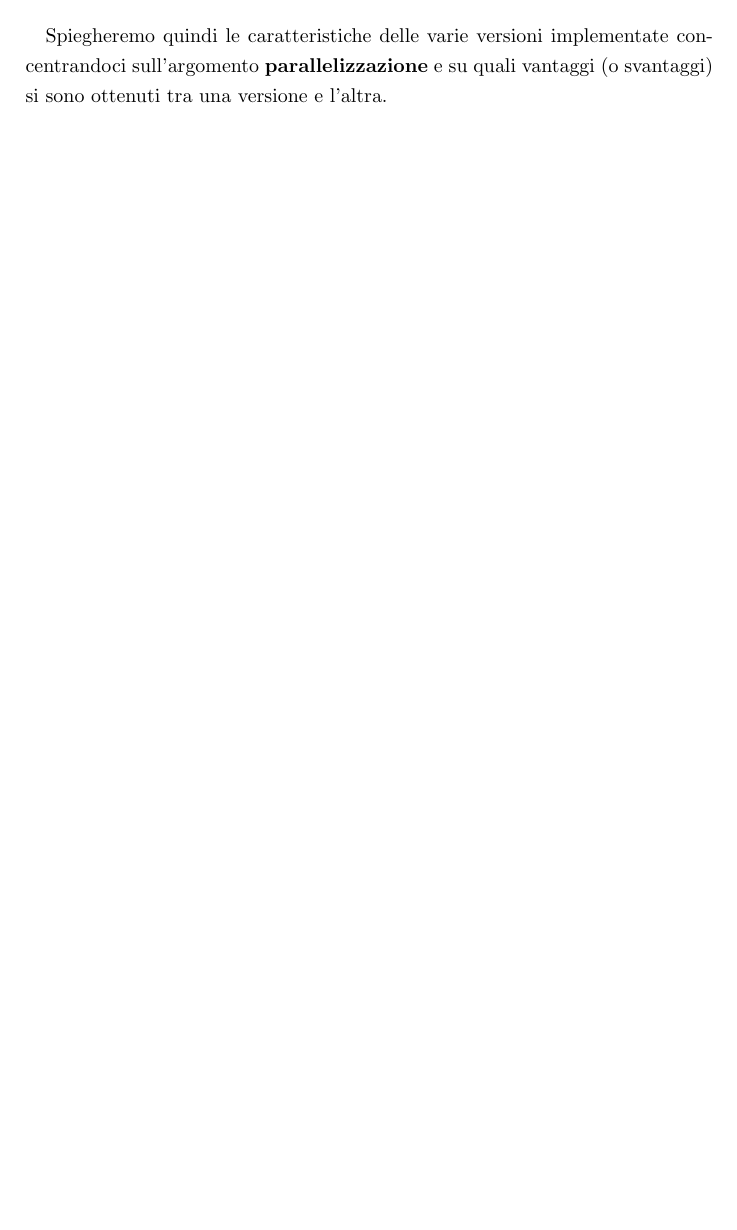
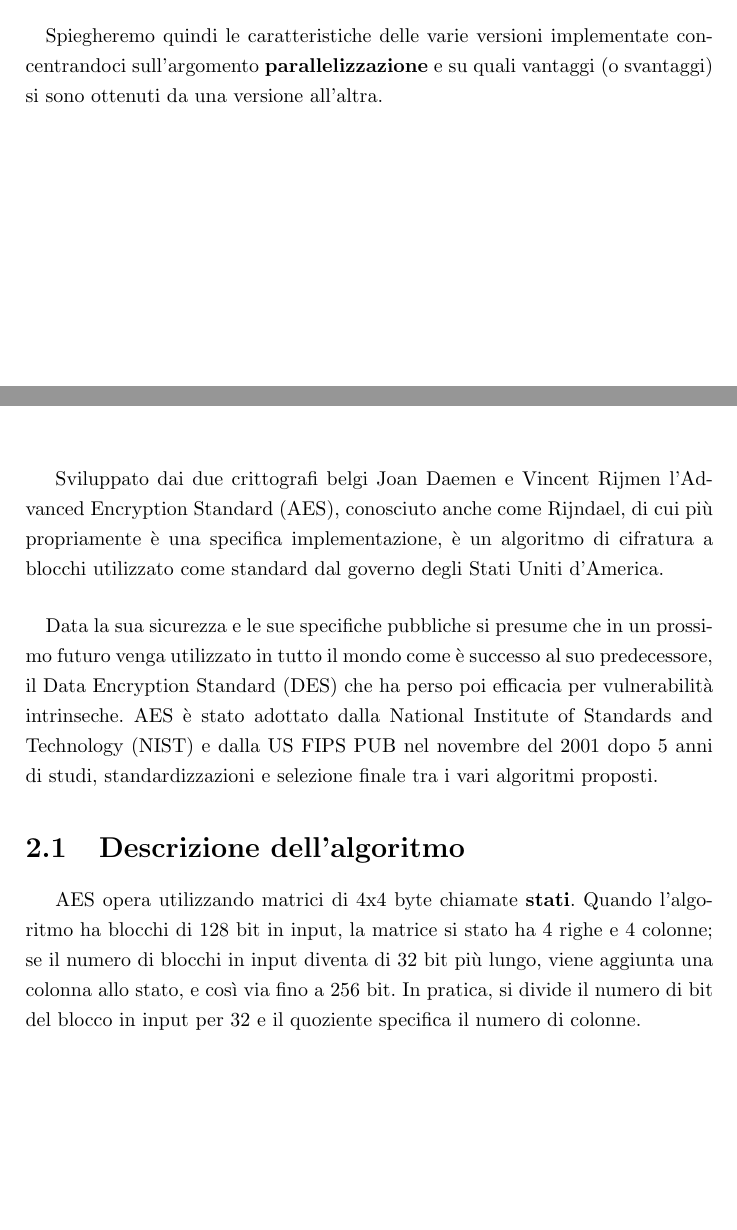
Before and after one commit to andrea29292/GPU_AES, a LaTeX thesis (Relazione/relazione.tex, which reads Relazione/aes.tex, Relazione/introduzione.tex): part of page 3 of 9 before the commit and two parts of pages 3 and 4 of 9 after it, the two joined at a grey line, cut so that both start at the same text, the shorter picture padded with empty space. Compiled offline with pdfLaTeX.

Commit message:
primo abbozzo capitolo aes

```diff
--- a/Relazione/aes.tex
+++ b/Relazione/aes.tex
@@ -1 +1,7 @@
 \chapter{Advanced Encryption Standard (AES)}
+Sviluppato dai due crittografi belgi Joan Daemen e Vincent Rijmen l'Advanced Encryption Standard (AES), conosciuto anche come Rijndael, di cui più propriamente è una specifica implementazione, è un algoritmo di cifratura a blocchi utilizzato come standard dal governo degli Stati Uniti d'America.
+
+\paragraph{}Data la sua sicurezza e le sue specifiche pubbliche si presume che in un prossimo futuro venga utilizzato in tutto il mondo come è successo al suo predecessore, il Data Encryption Standard (DES) che ha perso poi efficacia per vulnerabilità intrinseche. AES è stato adottato dalla National Institute of Standards and Technology (NIST) e dalla US FIPS PUB nel novembre del 2001 dopo 5 anni di studi, standardizzazioni e selezione finale tra i vari algoritmi proposti.
+
+\section{Descrizione dell'algoritmo}
+AES opera utilizzando matrici di 4x4 byte chiamate \textbf{stati}. Quando l'algoritmo ha blocchi di 128 bit in input, la matrice si stato ha 4 righe e 4 colonne; se il numero di blocchi in input diventa di 32 bit più lungo, viene aggiunta una colonna allo stato, e così via fino a 256 bit. In pratica, si divide il numero di bit del blocco in input per 32 e il quoziente specifica il numero di colonne.
--- a/Relazione/introduzione.tex
+++ b/Relazione/introduzione.tex
@@ -3,4 +3,4 @@ Il progetto da noi realizzato si pone l'obiettivo di verificare i vantaggi che l
 
 \paragraph{}In una prima fase si è implementato l'algoritmo in linguaggio c verificandone la corretta esecuzione tramite vettori di test trovati online, poi si è modificato il codice per adattarsi e sfruttare l'architettura \textbf{CUDA}. Una prima implementazione non è stata sufficiente per ottenere dei vantaggi rispetto alla versione c, questo dovuto al fatto che venivano lanciati \textbf{troppi kernel} che creando un collo di bottiglia rendevano inutile il vantaggio portato dalla parallelizzazione. Andando avanti con le varie versioni si è diminuito sostanzialmente il numero di kernel lanciati arrivando ad ottenere buoni risultati.
 
-\paragraph{} Spiegheremo quindi le caratteristiche delle varie versioni implementate concentrandoci sull'argomento \textbf{parallelizzazione} e su quali vantaggi (o svantaggi) si sono ottenuti tra una versione e l'altra.
+\paragraph{} Spiegheremo quindi le caratteristiche delle varie versioni implementate concentrandoci sull'argomento \textbf{parallelizzazione} e su quali vantaggi (o svantaggi) si sono ottenuti da una versione all'altra.
```
Also changed, not shown: Relazione/relazione.pdf, 4 other files.
